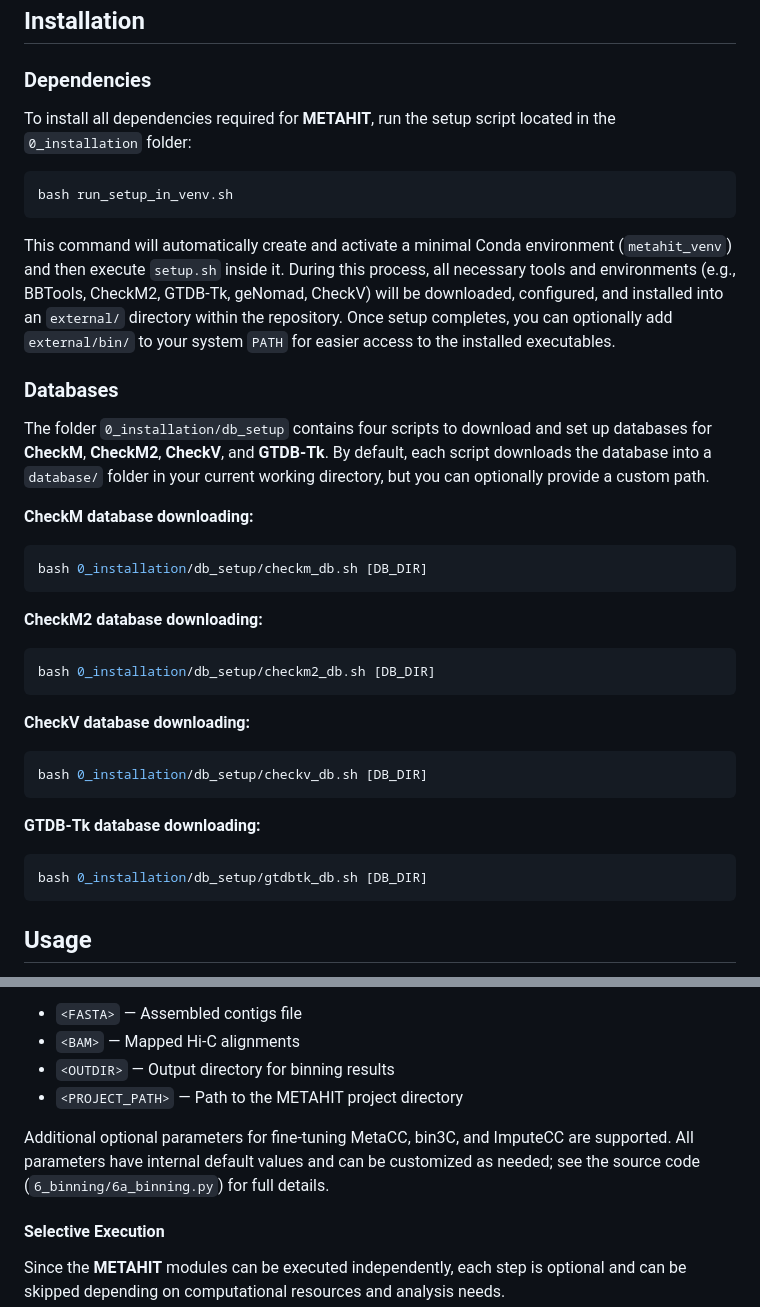
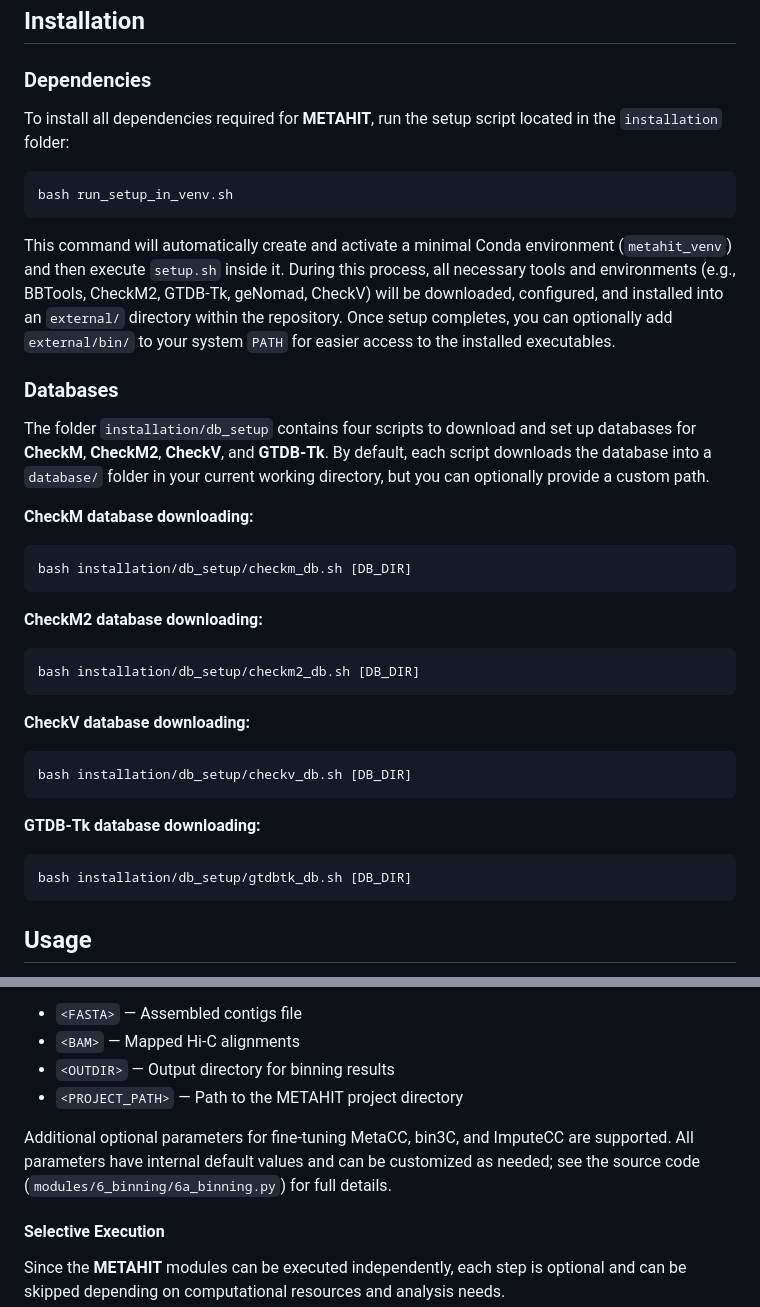
Before and after one commit to dyxstat/METAHIT, a Markdown page: README.md, 2 parts joined by grey strips. Rendered like a GitHub page.

````diff
--- a/README.md
+++ b/README.md
@@ -3,7 +3,7 @@ METAHIT enables comprehensive and flexible genome-resolved microbiome analysis w
 
 ## Installation
 ### Dependencies
-To install all dependencies required for **METAHIT**, run the setup script located in the `0_installation` folder:
+To install all dependencies required for **METAHIT**, run the setup script located in the `installation` folder:
 
 ```bash
 bash run_setup_in_venv.sh
@@ -12,26 +12,26 @@ bash run_setup_in_venv.sh
 This command will automatically create and activate a minimal Conda environment (`metahit_venv`) and then execute `setup.sh` inside it. During this process, all necessary tools and environments (e.g., BBTools, CheckM2, GTDB-Tk, geNomad, CheckV) will be downloaded, configured, and installed into an `external/` directory within the repository. Once setup completes, you can optionally add `external/bin/` to your system `PATH` for easier access to the installed executables.
 
 ### Databases
-The folder `0_installation/db_setup` contains four scripts to download and set up databases for **CheckM**, **CheckM2**, **CheckV**, and **GTDB-Tk**. By default, each script downloads the database into a `database/` folder in your current working directory, but you can optionally provide a custom path.
+The folder `installation/db_setup` contains four scripts to download and set up databases for **CheckM**, **CheckM2**, **CheckV**, and **GTDB-Tk**. By default, each script downloads the database into a `database/` folder in your current working directory, but you can optionally provide a custom path.
 
 **CheckM database downloading:**
 ```bash
-bash 0_installation/db_setup/checkm_db.sh [DB_DIR]
+bash installation/db_setup/checkm_db.sh [DB_DIR]
 ```
 
 **CheckM2 database downloading:**
 ```bash
-bash 0_installation/db_setup/checkm2_db.sh [DB_DIR]
+bash installation/db_setup/checkm2_db.sh [DB_DIR]
 ```
 
 **CheckV database downloading:**
 ```bash
-bash 0_installation/db_setup/checkv_db.sh [DB_DIR]
+bash installation/db_setup/checkv_db.sh [DB_DIR]
 ```
 
 **GTDB-Tk database downloading:**
 ```bash
-bash 0_installation/db_setup/gtdbtk_db.sh [DB_DIR]
+bash installation/db_setup/gtdbtk_db.sh [DB_DIR]
 ```
 
 ## Usage
@@ -55,7 +55,7 @@ bash 6_binning.sh <FASTA> <BAM> <OUTDIR> <PROJECT_PATH> -t 80
 - `<OUTDIR>` — Output directory for binning results
 - `<PROJECT_PATH>` — Path to the METAHIT project directory
 
-Additional optional parameters for fine-tuning MetaCC, bin3C, and ImputeCC are supported. All parameters have internal default values and can be customized as needed; see the source code (`6_binning/6a_binning.py`) for full details.
+Additional optional parameters for fine-tuning MetaCC, bin3C, and ImputeCC are supported. All parameters have internal default values and can be customized as needed; see the source code (`modules/6_binning/6a_binning.py`) for full details.
 
 #### Selective Execution
 Since the **METAHIT** modules can be executed independently, each step is optional and can be skipped depending on computational resources and analysis needs.
````
